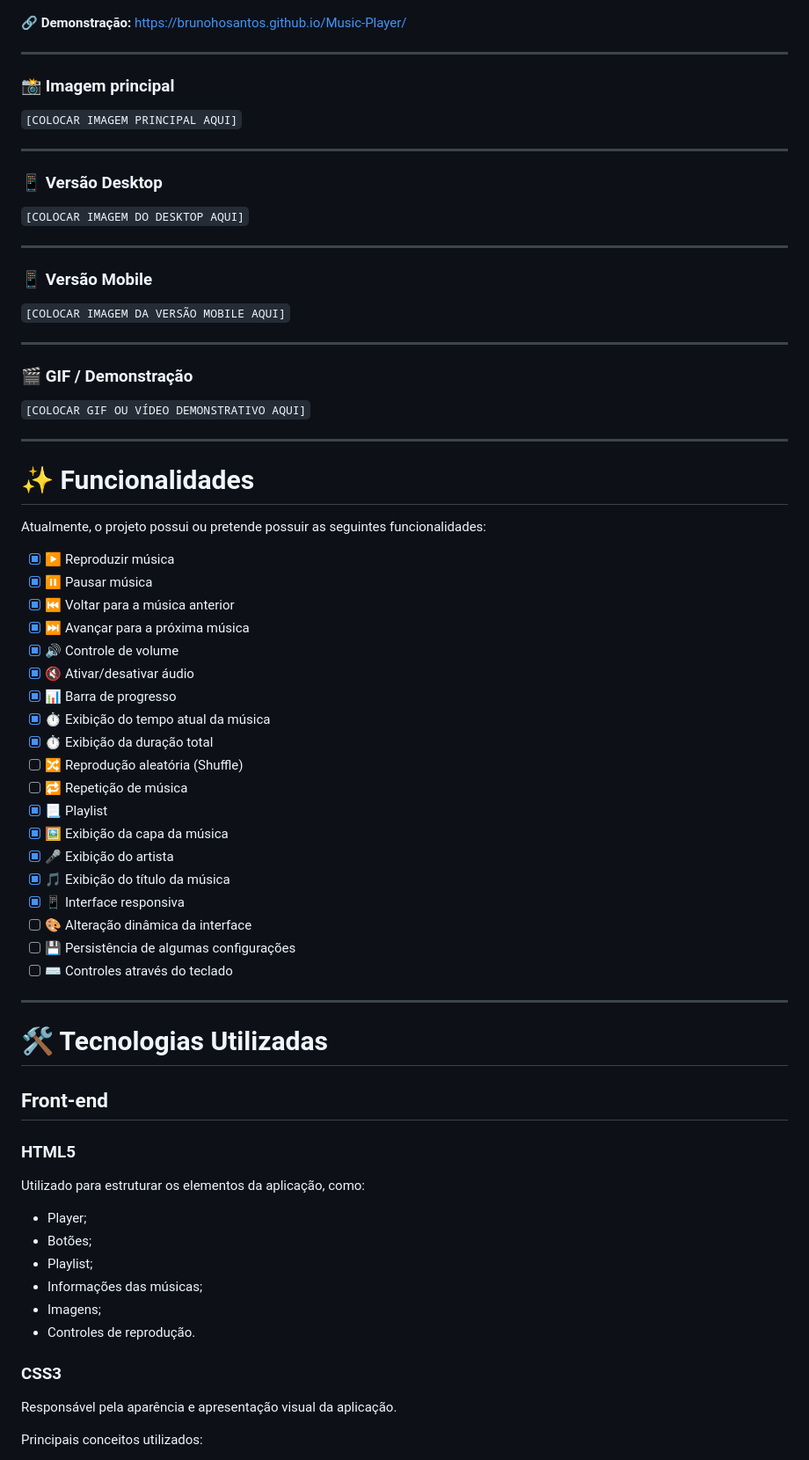
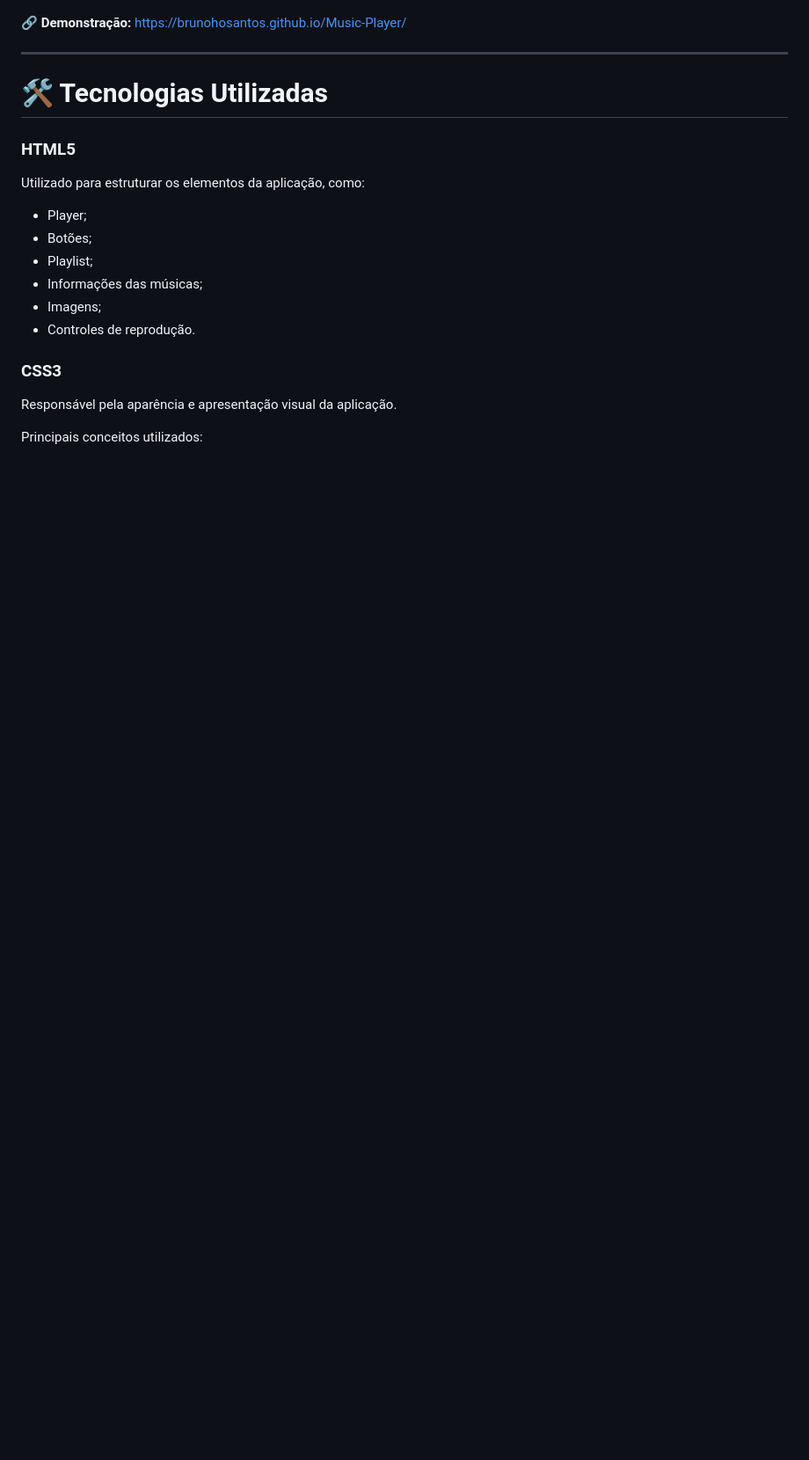
Before and after one commit to BrunoHOSantos/Music-Player, a Markdown page: README.md, the part around the change. Shown at 88% size. Drawn GitHub-style; blank space fills up the shorter version.

```diff
--- a/README.md
+++ b/README.md
@@ -57,60 +57,7 @@ https://brunohosantos.github.io/Music-Player/
 
 ---
 
-
-### 📸 Imagem principal
-
-`[COLOCAR IMAGEM PRINCIPAL AQUI]`
-
----
-
-### 📱 Versão Desktop
-
-`[COLOCAR IMAGEM DO DESKTOP AQUI]`
-
----
-
-### 📱 Versão Mobile
-
-`[COLOCAR IMAGEM DA VERSÃO MOBILE AQUI]`
-
----
-
-### 🎬 GIF / Demonstração
-
-`[COLOCAR GIF OU VÍDEO DEMONSTRATIVO AQUI]`
-
----
-
-# ✨ Funcionalidades
-
-Atualmente, o projeto possui ou pretende possuir as seguintes funcionalidades:
-
-* [x] ▶️ Reproduzir música
-* [x] ⏸️ Pausar música
-* [x] ⏮️ Voltar para a música anterior
-* [x] ⏭️ Avançar para a próxima música
-* [x] 🔊 Controle de volume
-* [x] 🔇 Ativar/desativar áudio
-* [x] 📊 Barra de progresso
-* [x] ⏱️ Exibição do tempo atual da música
-* [x] ⏱️ Exibição da duração total
-* [ ] 🔀 Reprodução aleatória (Shuffle)
-* [ ] 🔁 Repetição de música
-* [x] 📃 Playlist
-* [x] 🖼️ Exibição da capa da música
-* [x] 🎤 Exibição do artista
-* [x] 🎵 Exibição do título da música
-* [x] 📱 Interface responsiva
-* [ ] 🎨 Alteração dinâmica da interface
-* [ ] 💾 Persistência de algumas configurações
-* [ ] ⌨️ Controles através do teclado
-
----
-
 # 🛠️ Tecnologias Utilizadas
-
-## Front-end
 
 ### HTML5
 
```
